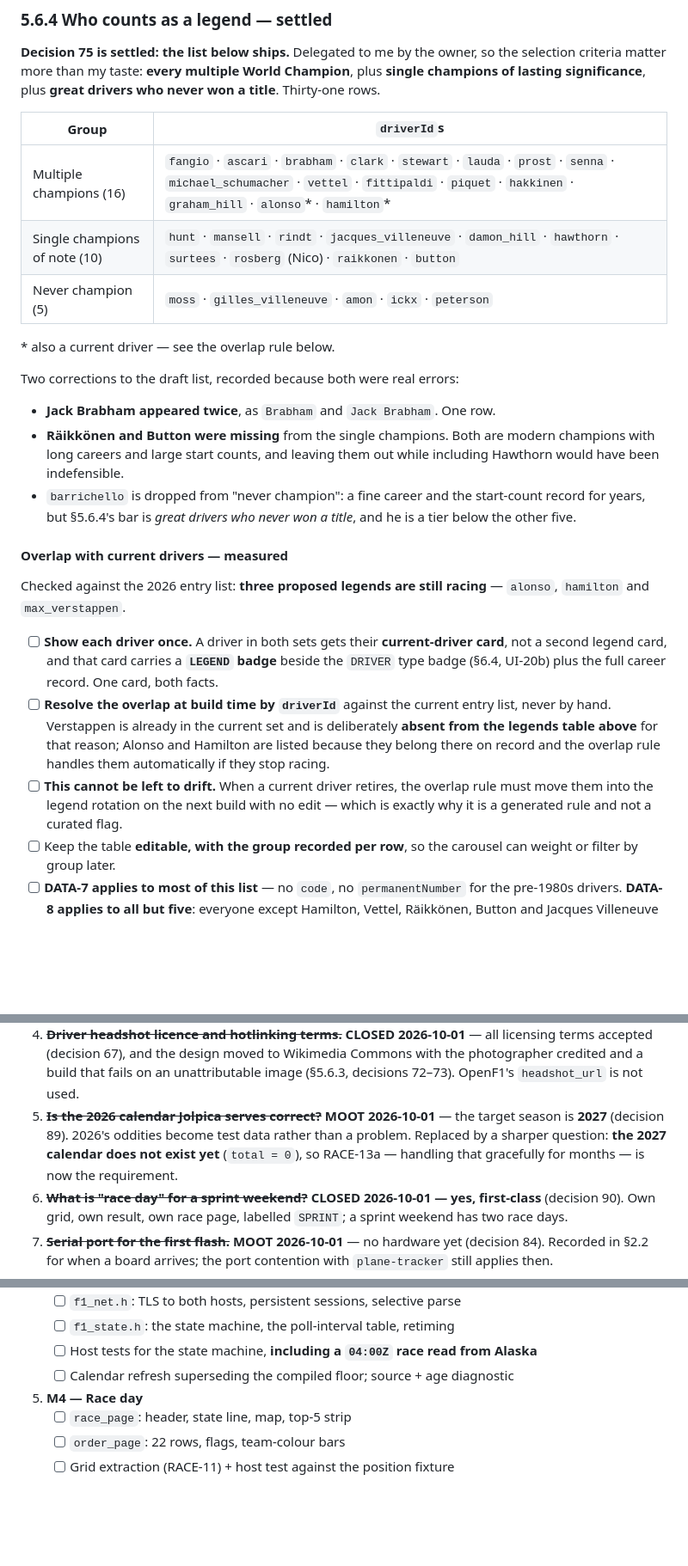
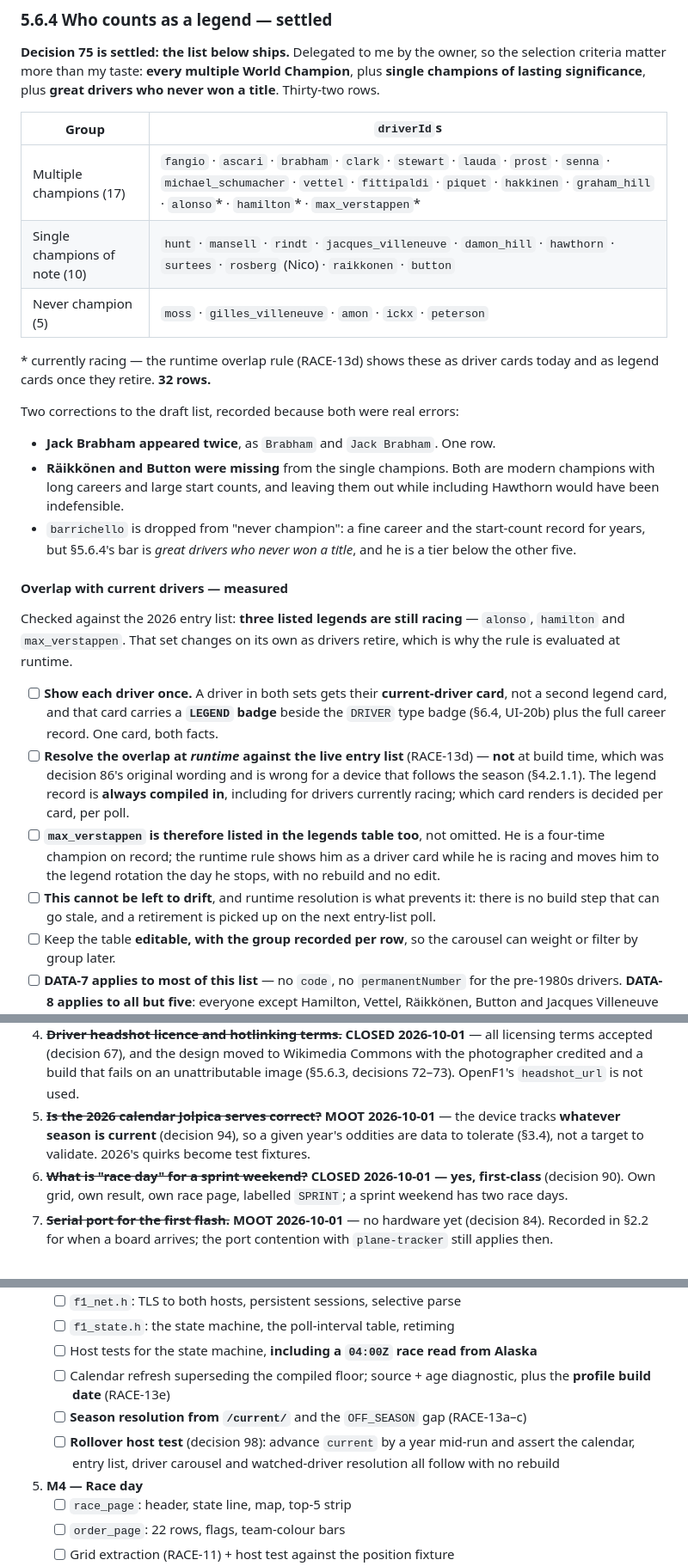
Before and after one commit to akcoder/f1-tracker, a Markdown page: REQUIREMENTS.md, 3 parts joined by grey strips. Shown at 86% size. Drawn GitHub-style; blank space fills up the shorter version.

```diff
--- a/REQUIREMENTS.md
+++ b/REQUIREMENTS.md
@@ -1069,15 +1108,16 @@ response.** This is the whole technique:
 **Decision 75 is settled: the list below ships.** Delegated to me by the owner,
 so the selection criteria matter more than my taste: **every multiple World
 Champion**, plus **single champions of lasting significance**, plus **great
-drivers who never won a title**. Thirty-one rows.
+drivers who never won a title**. Thirty-two rows.
 
 | Group | `driverId`s |
 |---|---|
-| Multiple champions (16) | `fangio` · `ascari` · `brabham` · `clark` · `stewart` · `lauda` · `prost` · `senna` · `michael_schumacher` · `vettel` · `fittipaldi` · `piquet` · `hakkinen` · `graham_hill` · `alonso`\* · `hamilton`\* |
+| Multiple champions (17) | `fangio` · `ascari` · `brabham` · `clark` · `stewart` · `lauda` · `prost` · `senna` · `michael_schumacher` · `vettel` · `fittipaldi` · `piquet` · `hakkinen` · `graham_hill` · `alonso`\* · `hamilton`\* · `max_verstappen`\* |
 | Single champions of note (10) | `hunt` · `mansell` · `rindt` · `jacques_villeneuve` · `damon_hill` · `hawthorn` · `surtees` · `rosberg` (Nico) · `raikkonen` · `button` |
 | Never champion (5) | `moss` · `gilles_villeneuve` · `amon` · `ickx` · `peterson` |
 
-\* also a current driver — see the overlap rule below.
+\* currently racing — the runtime overlap rule (RACE-13d) shows these as driver
+cards today and as legend cards once they retire. **32 rows.**
 
 Two corrections to the draft list, recorded because both were real errors:
 - **Jack Brabham appeared twice**, as `Brabham` and `Jack Brabham`. One row.
@@ -1089,22 +1129,26 @@ Two corrections to the draft list, recorded because both were real errors:
   won a title*, and he is a tier below the other five.
 
 #### Overlap with current drivers — measured
-Checked against the 2026 entry list: **three proposed legends are still
-racing** — `alonso`, `hamilton` and `max_verstappen`.
+Checked against the 2026 entry list: **three listed legends are still
+racing** — `alonso`, `hamilton` and `max_verstappen`. That set changes on its
+own as drivers retire, which is why the rule is evaluated at runtime.
 
 - [ ] **Show each driver once.** A driver in both sets gets their
       **current-driver card**, not a second legend card, and that card carries
       a **`LEGEND` badge** beside the `DRIVER` type badge (§6.4, UI-20b) plus
       the full career record. One card, both facts.
-- [ ] **Resolve the overlap at build time by `driverId`** against the current
-      entry list, never by hand. Verstappen is already in the current set and
-      is deliberately **absent from the legends table above** for that reason;
-      Alonso and Hamilton are listed because they belong there on record and
-      the overlap rule handles them automatically if they stop racing.
-- [ ] **This cannot be left to drift.** When a current driver retires, the
-      overlap rule must move them into the legend rotation on the next build
-      with no edit — which is exactly why it is a generated rule and not a
-      curated flag.
+- [ ] **Resolve the overlap at _runtime_ against the live entry list**
+      (RACE-13d) — **not** at build time, which was decision 86's original
+      wording and is wrong for a device that follows the season (§4.2.1.1).
+      The legend record is **always compiled in**, including for drivers
+      currently racing; which card renders is decided per card, per poll.
+- [ ] **`max_verstappen` is therefore listed in the legends table too**, not
+      omitted. He is a four-time champion on record; the runtime rule shows him
+      as a driver card while he is racing and moves him to the legend rotation
+      the day he stops, with no rebuild and no edit.
+- [ ] **This cannot be left to drift**, and runtime resolution is what prevents
+      it: there is no build step that can go stale, and a retirement is picked
+      up on the next entry-list poll.
 - [ ] Keep the table **editable, with the group recorded per row**, so the
       carousel can weight or filter by group later.
 - [ ] **DATA-7 applies to most of this list** — no `code`, no
@@ -2225,10 +2274,9 @@ exists.
    an unattributable image (§5.6.3, decisions 72–73). OpenF1's `headshot_url`
    is not used.
 5. ~~**Is the 2026 calendar Jolpica serves correct?**~~ **MOOT 2026-10-01** —
-   the target season is **2027** (decision 89). 2026's oddities become test
-   data rather than a problem. Replaced by a sharper question: **the 2027
-   calendar does not exist yet** (`total = 0`), so RACE-13a — handling that
-   gracefully for months — is now the requirement.
+   the device tracks **whatever season is current** (decision 94), so a given
+   year's oddities are data to tolerate (§3.4), not a target to validate.
+   2026's quirks become test fixtures.
 6. ~~**What is "race day" for a sprint weekend?**~~ **CLOSED 2026-10-01 — yes,
    first-class** (decision 90). Own grid, own result, own race page, labelled
    `SPRINT`; a sprint weekend has two race days.
@@ -2358,7 +2406,12 @@ project's real risk.
    - [ ] Host tests for the state machine, **including a `04:00Z` race read
          from Alaska**
    - [ ] Calendar refresh superseding the compiled floor; source + age
-         diagnostic
+         diagnostic, plus the **profile build date** (RACE-13e)
+   - [ ] **Season resolution from `/current/`** and the `OFF_SEASON` gap
+         (RACE-13a–c)
+   - [ ] **Rollover host test** (decision 98): advance `current` by a year
+         mid-run and assert the calendar, entry list, driver carousel and
+         watched-driver resolution all follow with no rebuild
 5. **M4 — Race day**
    - [ ] `race_page`: header, state line, map, top-5 strip
    - [ ] `order_page`: 22 rows, flags, team-colour bars
```
Also changed, not shown: other parts of REQUIREMENTS.md (+90 -44 lines), README.md (+6 -2 lines).
